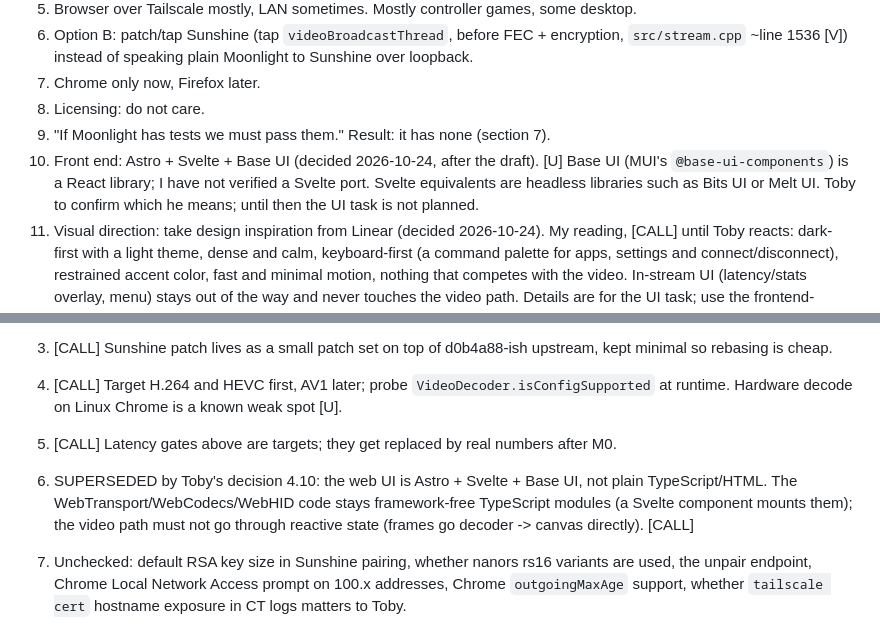
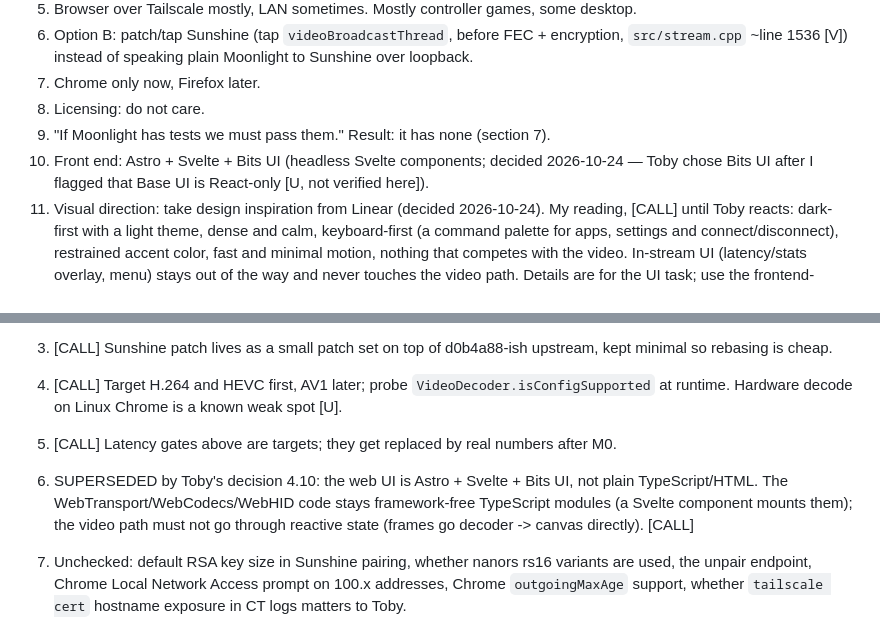
Before and after one commit to Toby-Faucher/brisk, a Markdown page: docs/design.md, 2 parts joined by grey strips. Rendered like a GitHub page.

Commit message:
docs: Bits UI for Svelte

```diff
--- a/docs/design.md
+++ b/docs/design.md
@@ -60,7 +60,7 @@ Anti-goals (things that would make this a failure)
 7. Chrome only now, Firefox later.
 8. Licensing: do not care.
 9. "If Moonlight has tests we must pass them." Result: it has none (section 7).
-10. Front end: Astro + Svelte + Base UI (decided 2026-10-24, after the draft). [U] Base UI (MUI's `@base-ui-components`) is a React library; I have not verified a Svelte port. Svelte equivalents are headless libraries such as Bits UI or Melt UI. Toby to confirm which he means; until then the UI task is not planned.
+10. Front end: Astro + Svelte + Bits UI (headless Svelte components; decided 2026-10-24 — Toby chose Bits UI after I flagged that Base UI is React-only [U, not verified here]).
 11. Visual direction: take design inspiration from Linear (decided 2026-10-24). My reading, [CALL] until Toby reacts: dark-first with a light theme, dense and calm, keyboard-first (a command palette for apps, settings and connect/disconnect), restrained accent color, fast and minimal motion, nothing that competes with the video. In-stream UI (latency/stats overlay, menu) stays out of the way and never touches the video path. Details are for the UI task; use the frontend-design skill then and show mockups before building.
 
 ## 5. Architecture sketch (my reading of the above; details are the builder's)
@@ -136,7 +136,7 @@ Gate: only start after M3, and only if M0 numbers show the corresponding term is
 3. [CALL] Sunshine patch lives as a small patch set on top of d0b4a88-ish upstream, kept minimal so rebasing is cheap.
 4. [CALL] Target H.264 and HEVC first, AV1 later; probe `VideoDecoder.isConfigSupported` at runtime. Hardware decode on Linux Chrome is a known weak spot [U].
 5. [CALL] Latency gates above are targets; they get replaced by real numbers after M0.
-6. SUPERSEDED by Toby's decision 4.10: the web UI is Astro + Svelte + Base UI, not plain TypeScript/HTML. The WebTransport/WebCodecs/WebHID code stays framework-free TypeScript modules (a Svelte component mounts them); the video path must not go through reactive state (frames go decoder -> canvas directly). [CALL]
+6. SUPERSEDED by Toby's decision 4.10: the web UI is Astro + Svelte + Bits UI, not plain TypeScript/HTML. The WebTransport/WebCodecs/WebHID code stays framework-free TypeScript modules (a Svelte component mounts them); the video path must not go through reactive state (frames go decoder -> canvas directly). [CALL]
 7. Unchecked: default RSA key size in Sunshine pairing, whether nanors rs16 variants are used, the unpair endpoint, Chrome Local Network Access prompt on 100.x addresses, Chrome `outgoingMaxAge` support, whether `tailscale cert` hostname exposure in CT logs matters to Toby.
 
 8. [CALL] Tap suppresses Sunshine's own video UDP send for the bridge session, so no CPU is wasted on packets nobody reads.
```
